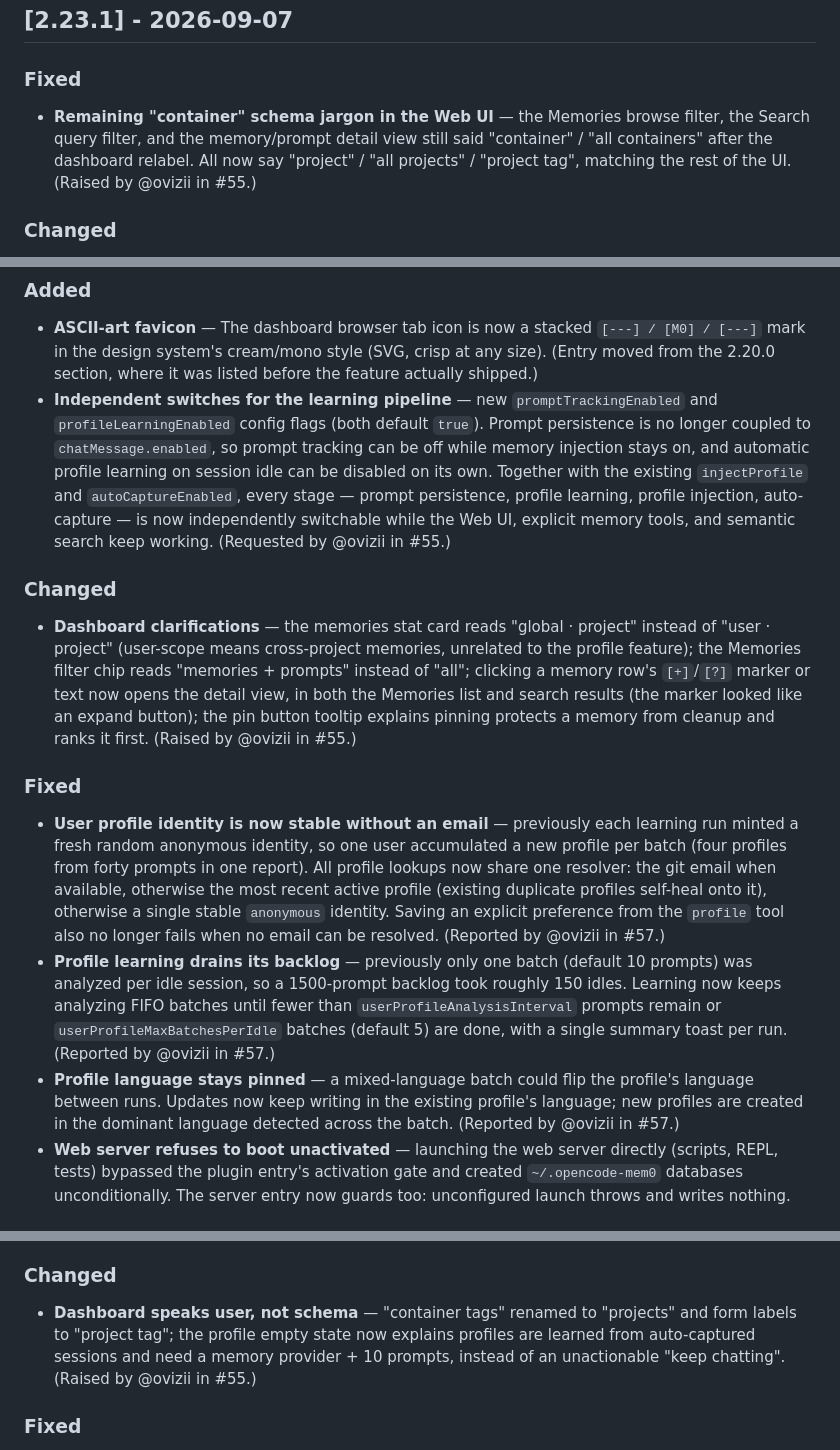
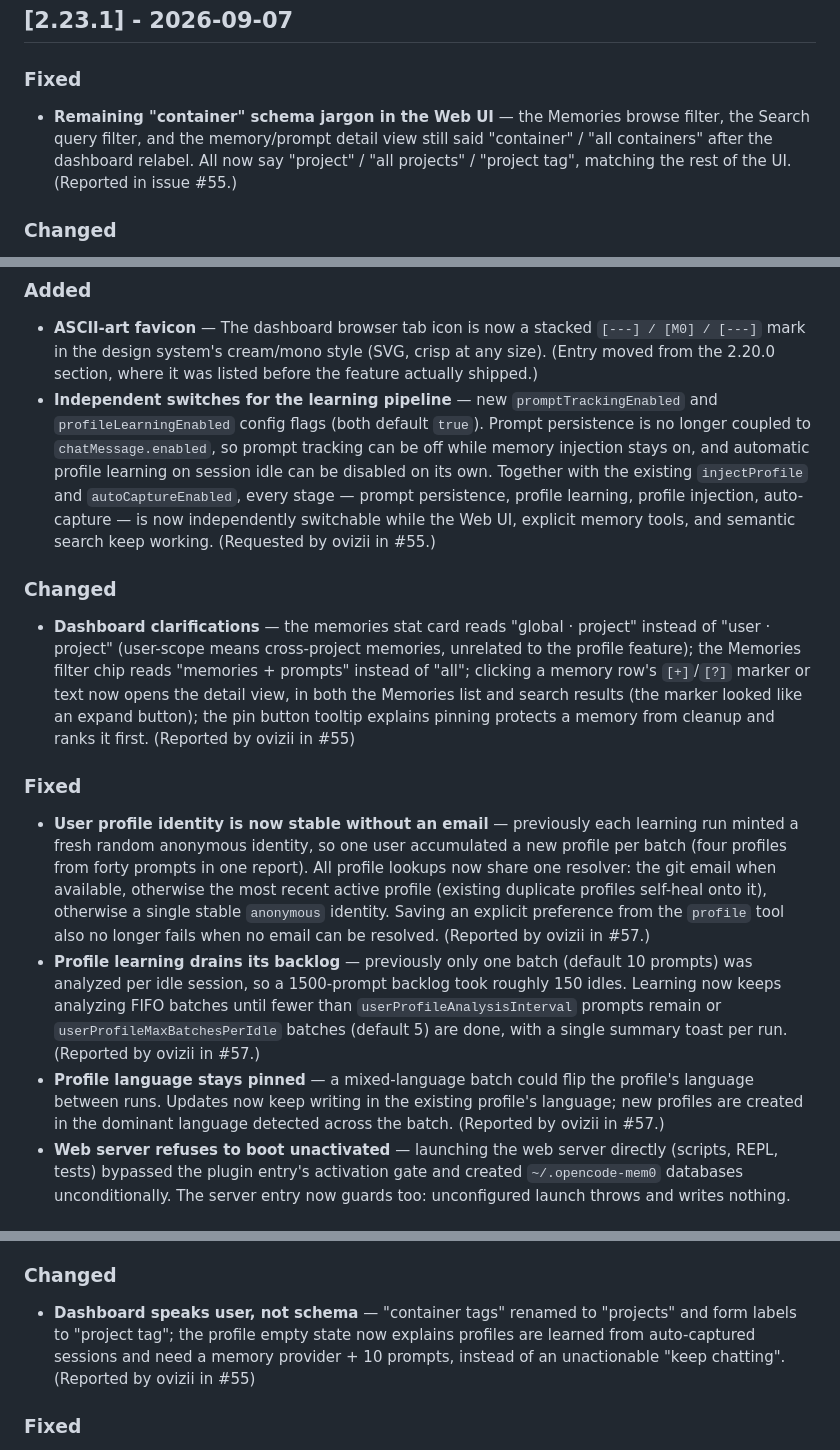
Before and after one commit to ZeR020/opencode-mem0, a Markdown page: docs/CHANGELOG.md, 3 parts joined by grey strips. Drawn GitHub-style.

Commit message:
docs: drop @mention in changelog (renders as contributor badge)

```diff
--- a/docs/CHANGELOG.md
+++ b/docs/CHANGELOG.md
@@ -11,7 +11,7 @@ and this project adheres to [Semantic Versioning](https://semver.org/spec/v2.0.0
 
 ### Fixed
 
-- **Remaining "container" schema jargon in the Web UI** — the Memories browse filter, the Search query filter, and the memory/prompt detail view still said "container" / "all containers" after the dashboard relabel. All now say "project" / "all projects" / "project tag", matching the rest of the UI. (Raised by @ovizii in #55.)
+- **Remaining "container" schema jargon in the Web UI** — the Memories browse filter, the Search query filter, and the memory/prompt detail view still said "container" / "all containers" after the dashboard relabel. All now say "project" / "all projects" / "project tag", matching the rest of the UI. (Reported in issue #55.)
 
 ### Changed
 
@@ -33,17 +33,17 @@ and this project adheres to [Semantic Versioning](https://semver.org/spec/v2.0.0
 ### Added
 
 - **ASCII-art favicon** — The dashboard browser tab icon is now a stacked `[---] / [M0] / [---]` mark in the design system's cream/mono style (SVG, crisp at any size). (Entry moved from the 2.20.0 section, where it was listed before the feature actually shipped.)
-- **Independent switches for the learning pipeline** — new `promptTrackingEnabled` and `profileLearningEnabled` config flags (both default `true`). Prompt persistence is no longer coupled to `chatMessage.enabled`, so prompt tracking can be off while memory injection stays on, and automatic profile learning on session idle can be disabled on its own. Together with the existing `injectProfile` and `autoCaptureEnabled`, every stage — prompt persistence, profile learning, profile injection, auto-capture — is now independently switchable while the Web UI, explicit memory tools, and semantic search keep working. (Requested by @ovizii in #55.)
+- **Independent switches for the learning pipeline** — new `promptTrackingEnabled` and `profileLearningEnabled` config flags (both default `true`). Prompt persistence is no longer coupled to `chatMessage.enabled`, so prompt tracking can be off while memory injection stays on, and automatic profile learning on session idle can be disabled on its own. Together with the existing `injectProfile` and `autoCaptureEnabled`, every stage — prompt persistence, profile learning, profile injection, auto-capture — is now independently switchable while the Web UI, explicit memory tools, and semantic search keep working. (Requested by ovizii in #55.)
 
 ### Changed
 
-- **Dashboard clarifications** — the memories stat card reads "global · project" instead of "user · project" (user-scope means cross-project memories, unrelated to the profile feature); the Memories filter chip reads "memories + prompts" instead of "all"; clicking a memory row's `[+]`/`[?]` marker or text now opens the detail view, in both the Memories list and search results (the marker looked like an expand button); the pin button tooltip explains pinning protects a memory from cleanup and ranks it first. (Raised by @ovizii in #55.)
+- **Dashboard clarifications** — the memories stat card reads "global · project" instead of "user · project" (user-scope means cross-project memories, unrelated to the profile feature); the Memories filter chip reads "memories + prompts" instead of "all"; clicking a memory row's `[+]`/`[?]` marker or text now opens the detail view, in both the Memories list and search results (the marker looked like an expand button); the pin button tooltip explains pinning protects a memory from cleanup and ranks it first. (Reported by ovizii in #55)
 
 ### Fixed
 
-- **User profile identity is now stable without an email** — previously each learning run minted a fresh random anonymous identity, so one user accumulated a new profile per batch (four profiles from forty prompts in one report). All profile lookups now share one resolver: the git email when available, otherwise the most recent active profile (existing duplicate profiles self-heal onto it), otherwise a single stable `anonymous` identity. Saving an explicit preference from the `profile` tool also no longer fails when no email can be resolved. (Reported by @ovizii in #57.)
-- **Profile learning drains its backlog** — previously only one batch (default 10 prompts) was analyzed per idle session, so a 1500-prompt backlog took roughly 150 idles. Learning now keeps analyzing FIFO batches until fewer than `userProfileAnalysisInterval` prompts remain or `userProfileMaxBatchesPerIdle` batches (default 5) are done, with a single summary toast per run. (Reported by @ovizii in #57.)
-- **Profile language stays pinned** — a mixed-language batch could flip the profile's language between runs. Updates now keep writing in the existing profile's language; new profiles are created in the dominant language detected across the batch. (Reported by @ovizii in #57.)
+- **User profile identity is now stable without an email** — previously each learning run minted a fresh random anonymous identity, so one user accumulated a new profile per batch (four profiles from forty prompts in one report). All profile lookups now share one resolver: the git email when available, otherwise the most recent active profile (existing duplicate profiles self-heal onto it), otherwise a single stable `anonymous` identity. Saving an explicit preference from the `profile` tool also no longer fails when no email can be resolved. (Reported by ovizii in #57.)
+- **Profile learning drains its backlog** — previously only one batch (default 10 prompts) was analyzed per idle session, so a 1500-prompt backlog took roughly 150 idles. Learning now keeps analyzing FIFO batches until fewer than `userProfileAnalysisInterval` prompts remain or `userProfileMaxBatchesPerIdle` batches (default 5) are done, with a single summary toast per run. (Reported by ovizii in #57.)
+- **Profile language stays pinned** — a mixed-language batch could flip the profile's language between runs. Updates now keep writing in the existing profile's language; new profiles are created in the dominant language detected across the batch. (Reported by ovizii in #57.)
 - **Web server refuses to boot unactivated** — launching the web server directly (scripts, REPL, tests) bypassed the plugin entry's activation gate and created `~/.opencode-mem0` databases unconditionally. The server entry now guards too: unconfigured launch throws and writes nothing.
 
 ## [2.21.0] - 2026-08-03
@@ -54,7 +54,7 @@ and this project adheres to [Semantic Versioning](https://semver.org/spec/v2.0.0
 
 ### Changed
 
-- **Dashboard speaks user, not schema** — "container tags" renamed to "projects" and form labels to "project tag"; the profile empty state now explains profiles are learned from auto-captured sessions and need a memory provider + 10 prompts, instead of an unactionable "keep chatting". (Raised by @ovizii in #55.)
+- **Dashboard speaks user, not schema** — "container tags" renamed to "projects" and form labels to "project tag"; the profile empty state now explains profiles are learned from auto-captured sessions and need a memory provider + 10 prompts, instead of an unactionable "keep chatting". (Reported by ovizii in #55)
 
 ### Fixed
 
```
Also changed, not shown: other parts of docs/CHANGELOG.md (+2 -2 lines).
